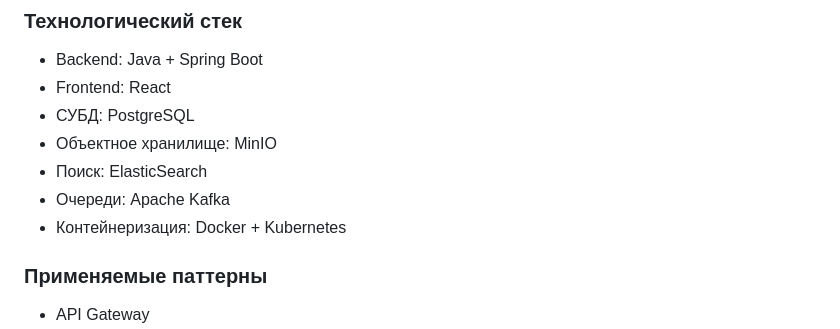
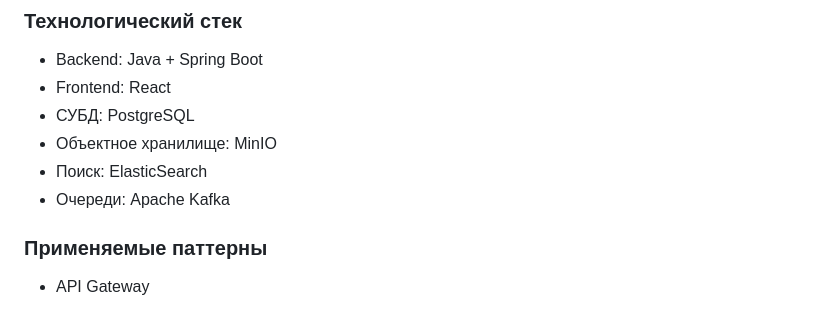
Before and after one commit to prygunovanina/muiv, a Markdown page: docs/phase2/README.md, the part around the change. GitHub-like rendering.

```diff
--- a/docs/phase2/README.md
+++ b/docs/phase2/README.md
@@ -58,7 +58,6 @@ UML-диаграмма состояний жизненного цикла док
 - Объектное хранилище: MinIO
 - Поиск: ElasticSearch
 - Очереди: Apache Kafka
-- Контейнеризация: Docker + Kubernetes
 
 ### Применяемые паттерны
 - API Gateway
```
